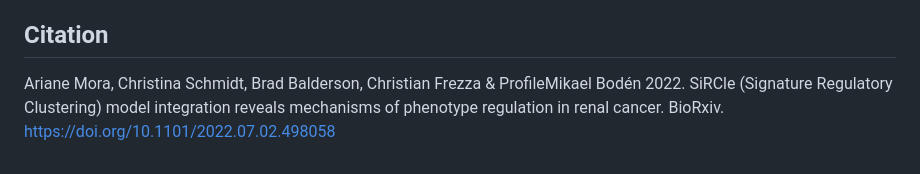
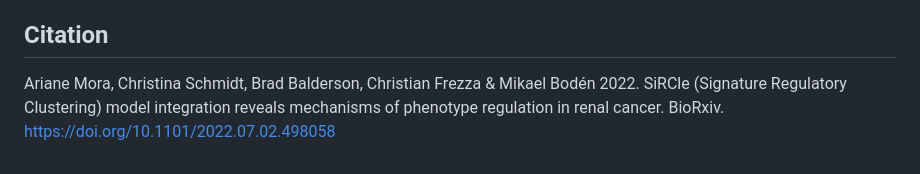
Before and after one commit to ArianeMora/SiRCleR, a Markdown page: README.md, the part around the change. Drawn GitHub-style.

```diff
--- a/README.md
+++ b/README.md
@@ -55,4 +55,4 @@ Please post questions and issues related to **`SiRCleR`** functions on the `Issu
 If you want to reproduce the results of of our [publication](https://doi.org/10.1101/2022.07.02.498058), please use the python package verison found here: https://doi.org/10.1101/2022.07.02.498058
 
 ## Citation
-Ariane Mora,  Christina Schmidt,  Brad Balderson, Christian Frezza & ProfileMikael Bodén 2022. SiRCle (Signature Regulatory Clustering) model integration reveals mechanisms of phenotype regulation in renal cancer. BioRxiv. https://doi.org/10.1101/2022.07.02.498058
+Ariane Mora,  Christina Schmidt,  Brad Balderson, Christian Frezza & Mikael Bodén 2022. SiRCle (Signature Regulatory Clustering) model integration reveals mechanisms of phenotype regulation in renal cancer. BioRxiv. https://doi.org/10.1101/2022.07.02.498058
```
